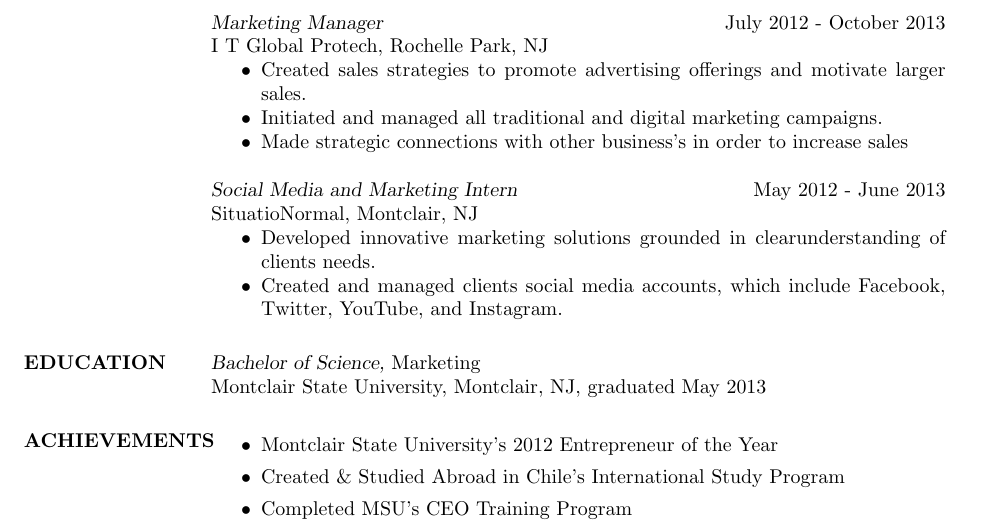
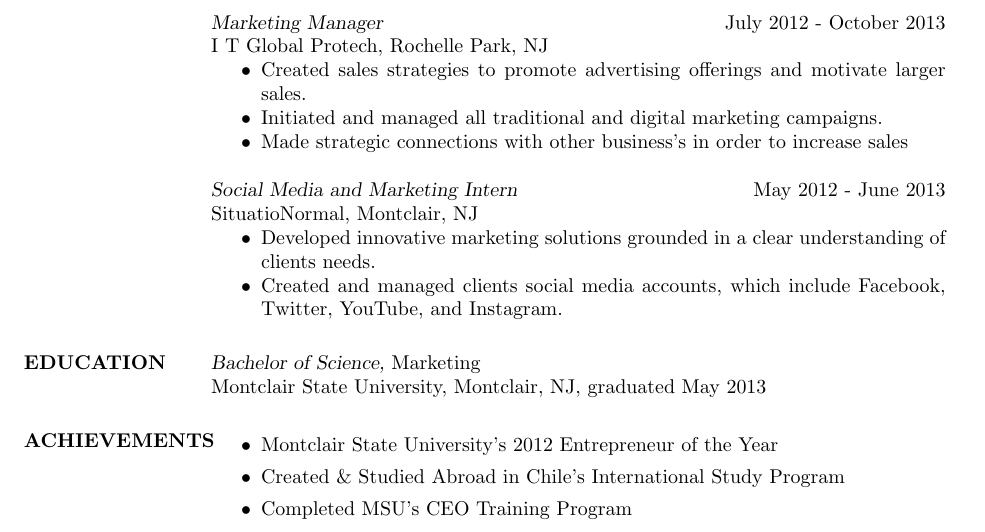
Before and after one commit to rktesta/resume, a LaTeX CV (resume.tex): part of the page, cut so that both start at the same text. Compiled offline with pdfLaTeX.

Commit message:
Update resume.tex

```diff
--- a/resume.tex
+++ b/resume.tex
@@ -56,7 +56,7 @@
                {\sl Social Media and Marketing Intern} \hfill            May 2012 - June 2013 \\
                 SituatioNormal, Montclair, NJ
                  \begin{itemize}  \itemsep -2pt %reduce space between items
-                 \item Developed innovative marketing solutions grounded in clearunderstanding of clients needs.
+                 \item Developed innovative marketing solutions grounded in a clear understanding of clients needs.
                  \item Created and managed clients social media accounts, which include Facebook, Twitter,
                  YouTube, and Instagram.
                  \end{itemize}
```
